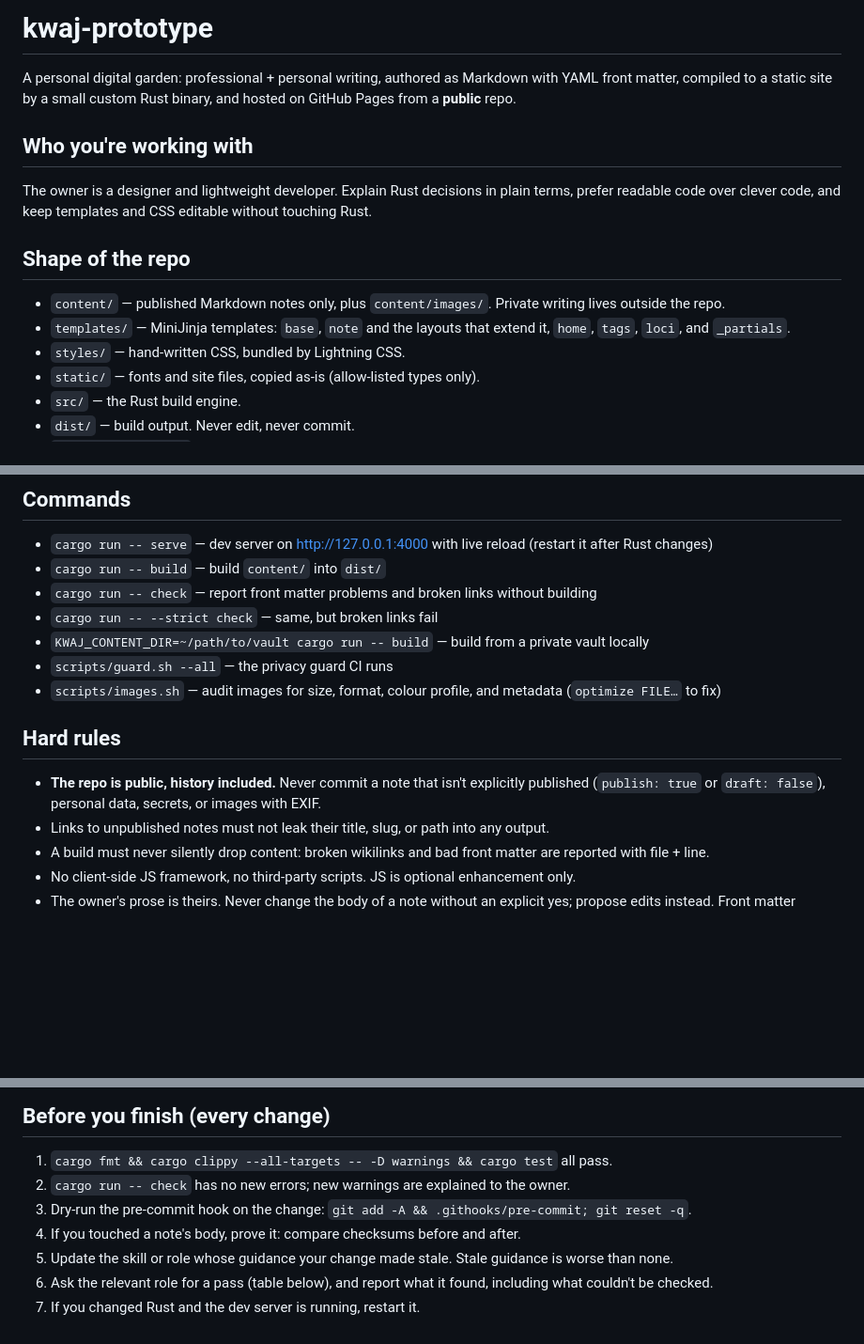
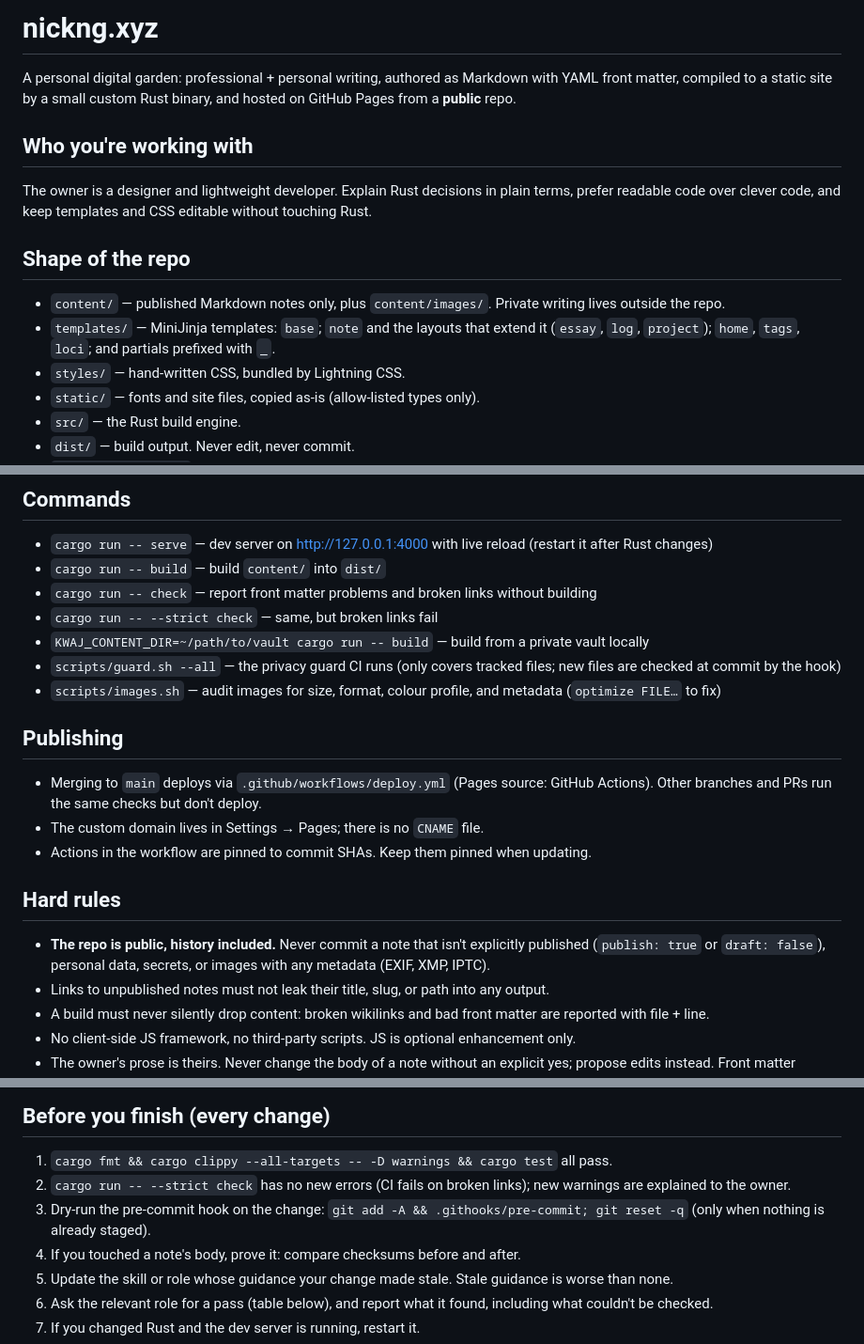
Before and after one commit to nickttng/nn-xyz, a Markdown page: AGENTS.md, 3 parts joined by grey strips. Shown at 94% size. Rendered like a GitHub page; blank space fills up the shorter version.

```diff
--- a/AGENTS.md
+++ b/AGENTS.md
@@ -1,4 +1,4 @@
-# kwaj-prototype
+# nickng.xyz
 
 A personal digital garden: professional + personal writing, authored as Markdown with YAML front matter, compiled to a static site by a small custom Rust binary, and hosted on GitHub Pages from a **public** repo.
 
@@ -7,7 +7,7 @@ The owner is a designer and lightweight developer. Explain Rust decisions in pla
 
 ## Shape of the repo
 - `content/` — published Markdown notes only, plus `content/images/`. Private writing lives outside the repo.
-- `templates/` — MiniJinja templates: `base`, `note` and the layouts that extend it, `home`, `tags`, `loci`, and `_partials`.
+- `templates/` — MiniJinja templates: `base`; `note` and the layouts that extend it (`essay`, `log`, `project`); `home`, `tags`, `loci`; and partials prefixed with `_`.
 - `styles/` — hand-written CSS, bundled by Lightning CSS.
 - `static/` — fonts and site files, copied as-is (allow-listed types only).
 - `src/` — the Rust build engine.
@@ -27,11 +27,16 @@ scripts/setup.sh                        # turns on .githooks/ (works with GitHub
 - `cargo run -- check` — report front matter problems and broken links without building
 - `cargo run -- --strict check` — same, but broken links fail
 - `KWAJ_CONTENT_DIR=~/path/to/vault cargo run -- build` — build from a private vault locally
-- `scripts/guard.sh --all` — the privacy guard CI runs
+- `scripts/guard.sh --all` — the privacy guard CI runs (only covers tracked files; new files are checked at commit by the hook)
 - `scripts/images.sh` — audit images for size, format, colour profile, and metadata (`optimize FILE…` to fix)
 
+## Publishing
+- Merging to `main` deploys via `.github/workflows/deploy.yml` (Pages source: GitHub Actions). Other branches and PRs run the same checks but don't deploy.
+- The custom domain lives in Settings → Pages; there is no `CNAME` file.
+- Actions in the workflow are pinned to commit SHAs. Keep them pinned when updating.
+
 ## Hard rules
-- **The repo is public, history included.** Never commit a note that isn't explicitly published (`publish: true` or `draft: false`), personal data, secrets, or images with EXIF.
+- **The repo is public, history included.** Never commit a note that isn't explicitly published (`publish: true` or `draft: false`), personal data, secrets, or images with any metadata (EXIF, XMP, IPTC).
 - Links to unpublished notes must not leak their title, slug, or path into any output.
 - A build must never silently drop content: broken wikilinks and bad front matter are reported with file + line.
 - No client-side JS framework, no third-party scripts. JS is optional enhancement only.
@@ -42,8 +47,8 @@ scripts/setup.sh                        # turns on .githooks/ (works with GitHub
 
 ## Before you finish (every change)
 1. `cargo fmt && cargo clippy --all-targets -- -D warnings && cargo test` all pass.
-2. `cargo run -- check` has no new errors; new warnings are explained to the owner.
-3. Dry-run the pre-commit hook on the change: `git add -A && .githooks/pre-commit; git reset -q`.
+2. `cargo run -- --strict check` has no new errors (CI fails on broken links); new warnings are explained to the owner.
+3. Dry-run the pre-commit hook on the change: `git add -A && .githooks/pre-commit; git reset -q` (only when nothing is already staged).
 4. If you touched a note's body, prove it: compare checksums before and after.
 5. Update the skill or role whose guidance your change made stale. Stale guidance is worse than none.
 6. Ask the relevant role for a pass (table below), and report what it found, including what couldn't be checked.
```
